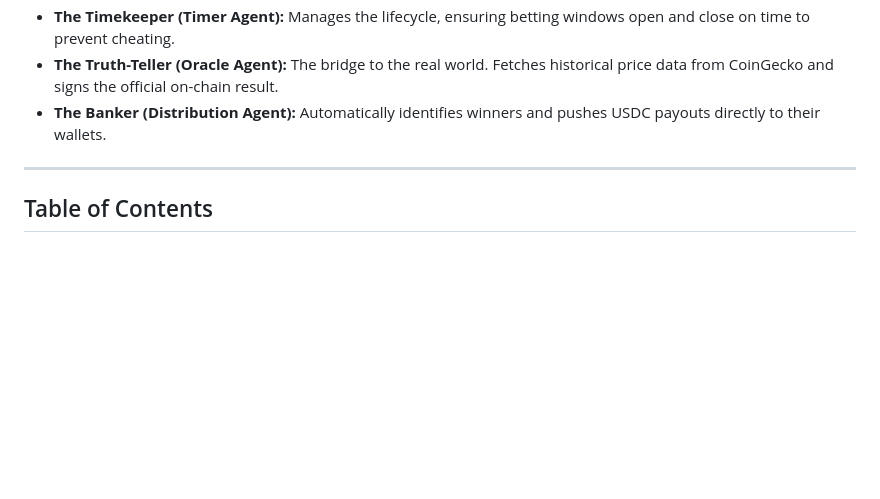
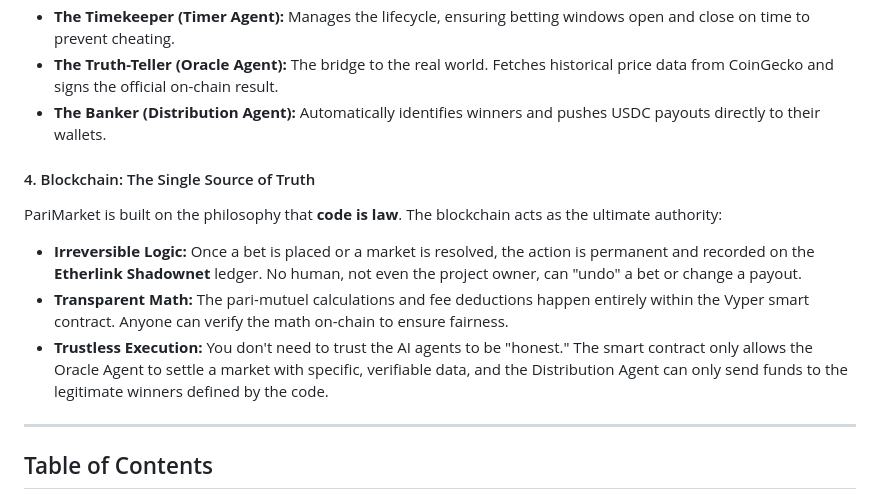
Before and after one commit to Karthi1908/PariMarket, a Markdown page: README.md, the part around the change. Rendered like a GitHub page; blank space fills up the shorter version.

Commit message:
Added Functional details

```diff
--- a/README.md
+++ b/README.md
@@ -29,6 +29,12 @@ The system is powered by a "squad" of AI agents built using the **Google Agent D
 - **The Timekeeper (Timer Agent):** Manages the lifecycle, ensuring betting windows open and close on time to prevent cheating.
 - **The Truth-Teller (Oracle Agent):** The bridge to the real world. Fetches historical price data from CoinGecko and signs the official on-chain result.
 - **The Banker (Distribution Agent):** Automatically identifies winners and pushes USDC payouts directly to their wallets.
+
+#### 4. Blockchain: The Single Source of Truth
+PariMarket is built on the philosophy that **code is law**. The blockchain acts as the ultimate authority:
+- **Irreversible Logic:** Once a bet is placed or a market is resolved, the action is permanent and recorded on the **Etherlink Shadownet** ledger. No human, not even the project owner, can "undo" a bet or change a payout.
+- **Transparent Math:** The pari-mutuel calculations and fee deductions happen entirely within the Vyper smart contract. Anyone can verify the math on-chain to ensure fairness.
+- **Trustless Execution:** You don't need to trust the AI agents to be "honest." The smart contract only allows the Oracle Agent to settle a market with specific, verifiable data, and the Distribution Agent can only send funds to the legitimate winners defined by the code.
 
 ---
 
```
